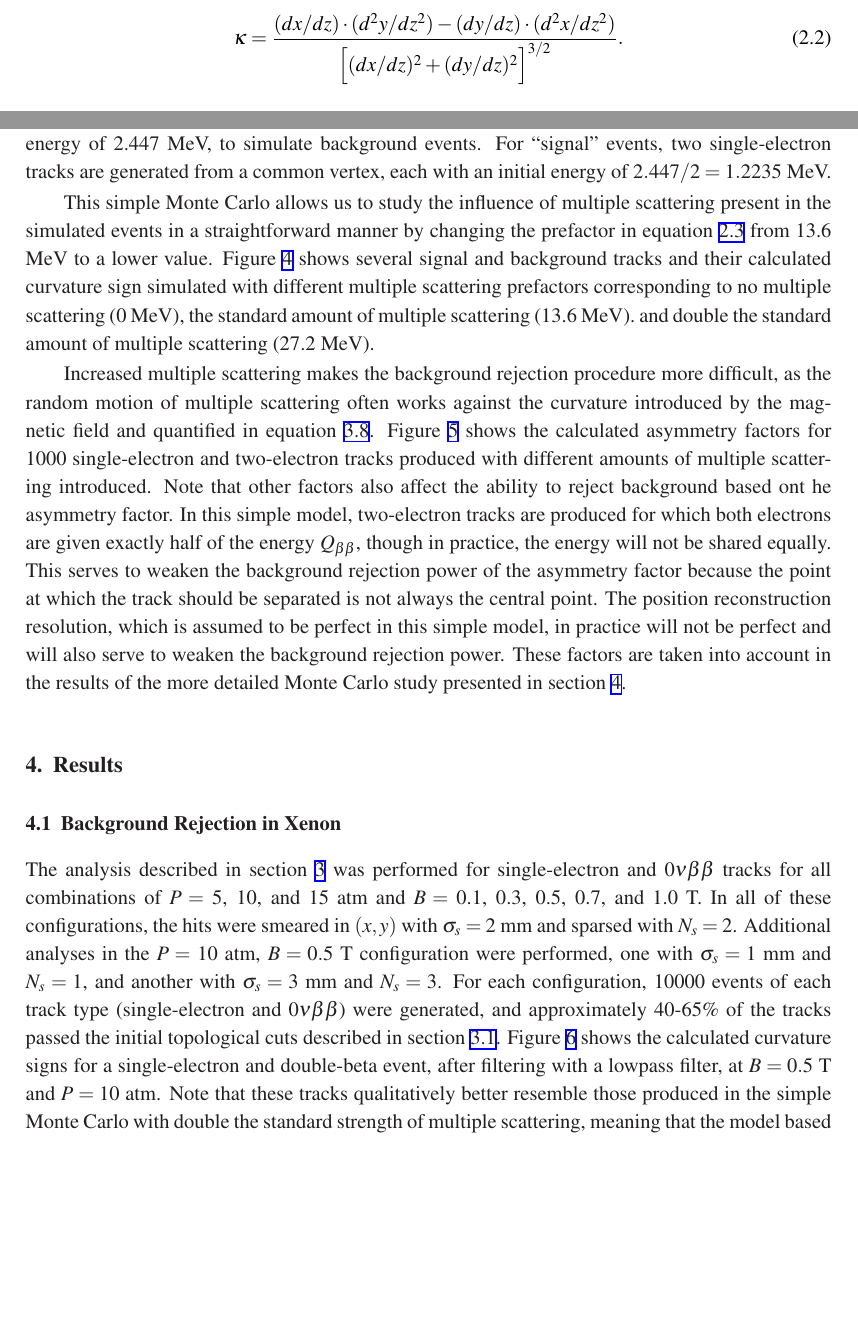
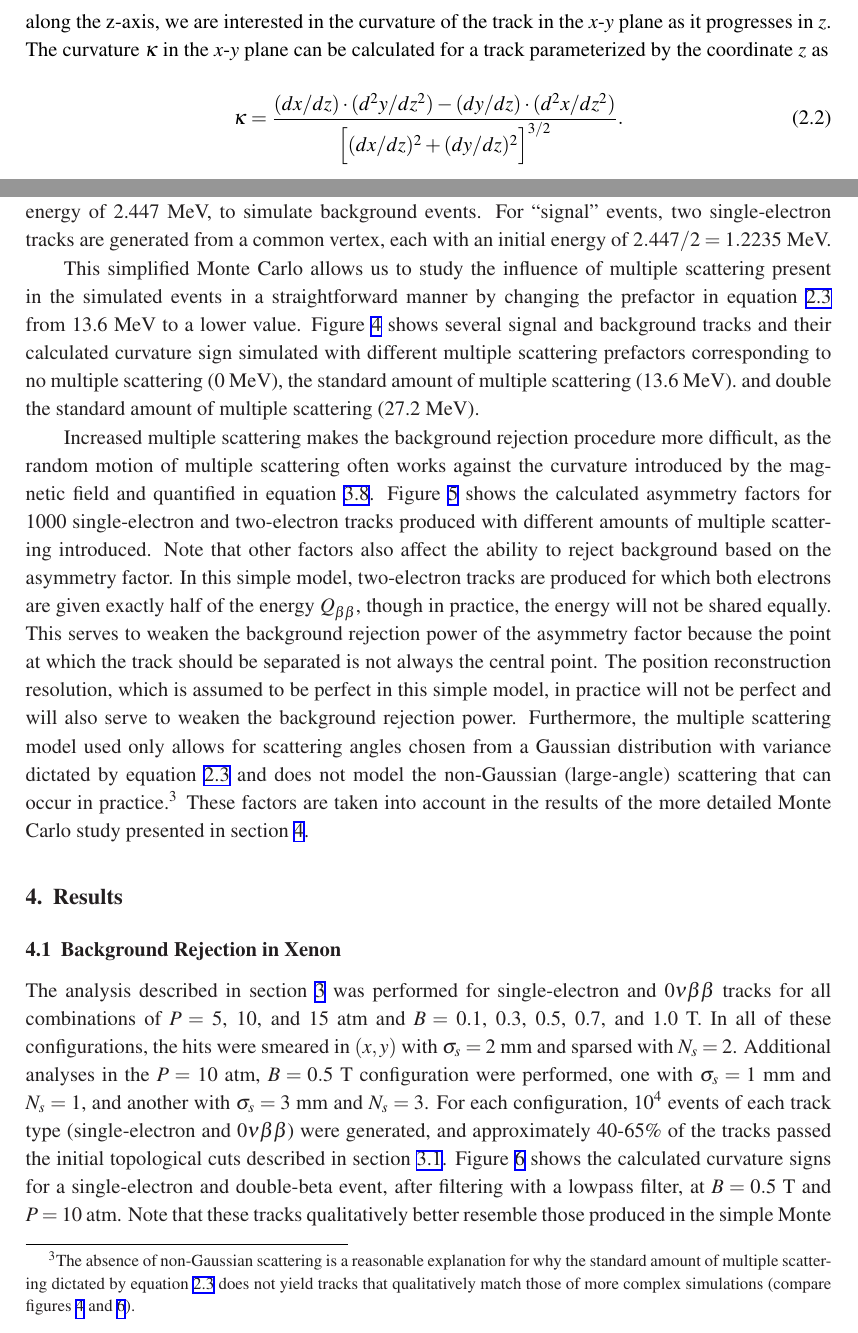
Before and after one commit to jjgomezcadenas/nextb, a LaTeX document (nextb.tex): two parts of pages 5 and 10 of 16, joined at a grey line, cut at the place of the change, the shorter picture padded with empty space. Compiled offline with pdfLaTeX.

Commit message:
Updates on figures and minor changes to text

```diff
--- a/nextb.tex
+++ b/nextb.tex
@@ -132,8 +132,9 @@ This force will cause an electron to execute helical motion in the magnetic fiel
 In the presence of an applied external magnetic field, the ionization track produced by an energetic electron moving
 through high pressure xenon gas will be a helix with some alterations due to electron multiple scattering.  If the direction
 of the applied magnetic field is known, the curvature of the track can be calculated to determine whether the component
-of the electron velocity along the magnetic field is parallel or antiparallel to the field.  The curvature $\kappa$ can
-be calculated for track coordinates $(x,y,z)$ as
+of the electron velocity along the magnetic field is parallel or antiparallel to the field.  Assuming that the magnetic field is directed along the z-axis, we are interested in the curvature of the track in the $x$-$y$
+plane as it progresses in $z$.  The curvature $\kappa$ in the $x$-$y$ plane can be calculated for a track
+parameterized by the coordinate $z$ as
 
 \begin{equation}\label{eqn_curv}
 \kappa = \frac{(dx/dz)\cdot(d^2y/dz^2) - (dy/dz)\cdot(d^2x/dz^2)}{\Bigl[(dx/dz)^2 + (dy/dz)^2\Bigr]^{3/2}}.
@@ -314,7 +315,7 @@ assuming the direction of travel is along the z-axis.  A single-electron track i
 assuming an initial energy of 2.447 MeV, to simulate background events.  For ``signal'' events, two
 single-electron tracks are generated from a common vertex, each with an initial energy of $2.447/2 = 1.2235$ MeV.
 
-This simple Monte Carlo allows us to study the influence of multiple scattering present in the simulated events in a
+This simplified Monte Carlo allows us to study the influence of multiple scattering present in the simulated events in a
 straightforward manner by changing the prefactor in equation \ref{eqn_mscat} from 13.6 MeV to a lower value.
 Figure \ref{fig_trkcurv_cf} shows several signal and background tracks and their calculated curvature sign
 simulated with different multiple scattering prefactors corresponding to no multiple scattering (0 MeV), the
@@ -337,12 +338,19 @@ Increased multiple scattering makes the background rejection procedure more diff
 of multiple scattering often works against the curvature introduced by the magnetic field and quantified in
 equation \ref{eqn_assym}.  Figure \ref{fig_assym_cf} shows the calculated asymmetry factors for 1000
 single-electron and two-electron tracks produced with different amounts of multiple scattering introduced.
-Note that other factors also affect the ability to reject background based ont he asymmetry factor.  In this
+Note that other factors also affect the ability to reject background based on the asymmetry factor.  In this
 simple model, two-electron tracks are produced for which both electrons are given exactly half of the energy
 $Q_{\beta\beta}$, though in practice, the energy will not be shared equally.  This serves to weaken the
 background rejection power of the asymmetry factor because the point at which the track should be separated
 is not always the central point.  The position reconstruction resolution, which is assumed to be perfect in this
-simple model, in practice will not be perfect and will also serve to weaken the background rejection power.  These factors are taken into account in the results of the more detailed Monte Carlo study presented in section \ref{sec:results}.
+simple model, in practice will not be perfect and will also serve to weaken the background rejection power.
+Furthermore, the multiple scattering model used only allows for scattering angles chosen from a Gaussian
+distribution with variance dictated by equation \ref{eqn_mscat} and does not model the
+non-Gaussian (large-angle) scattering that can occur in practice.\footnote{The absence of non-Gaussian
+scattering is a reasonable explanation for why the standard amount of multiple scattering dictated by equation
+\ref{eqn_mscat} does not yield tracks that qualitatively match those of more complex simulations (compare
+figures \ref{fig_trkcurv_cf} and \ref{fig_trkcurv}).}  These factors are taken into account in the
+results of the more detailed Monte Carlo study presented in section \ref{sec:results}.
 
 \begin{figure}[!htb]
 	\includegraphics[scale=0.45]{fig/scurv_diff_means_ms13pt6.pdf}
@@ -359,7 +366,7 @@ $0\nu\beta\beta$ tracks for all combinations of $P =$ 5, 10, and 15 atm and $B =
 and 1.0 T.  In all of these configurations, the hits were smeared in $(x,y)$ with $\sigma_{s} = 2$ mm and
 sparsed with $N_{s} = 2$.  Additional analyses in the $P =$ 10 atm, $B = 0.5$ T configuration were performed,
 one with $\sigma_{s} = 1$ mm and $N_{s} = 1$, and another with $\sigma_{s} = 3$ mm and $N_{s} = 3$.  For
-each configuration, 10000 events of each track type (single-electron and $0\nu\beta\beta$) were generated,
+each configuration, $10^4$ events of each track type (single-electron and $0\nu\beta\beta$) were generated,
 and approximately 40-65\% of the tracks passed the initial topological cuts described in section
 \ref{ssec:track}.  Figure \ref{fig_trkcurv} shows the calculated curvature signs for a single-electron and double-beta event, after filtering with a lowpass filter, at $B = 0.5$ T and $P = 10$ atm.  Note that these tracks
 qualitatively better resemble those produced in the simple Monte Carlo with double the standard strength of
```
Also changed, not shown: nextb.tex (16 more changed lines).
